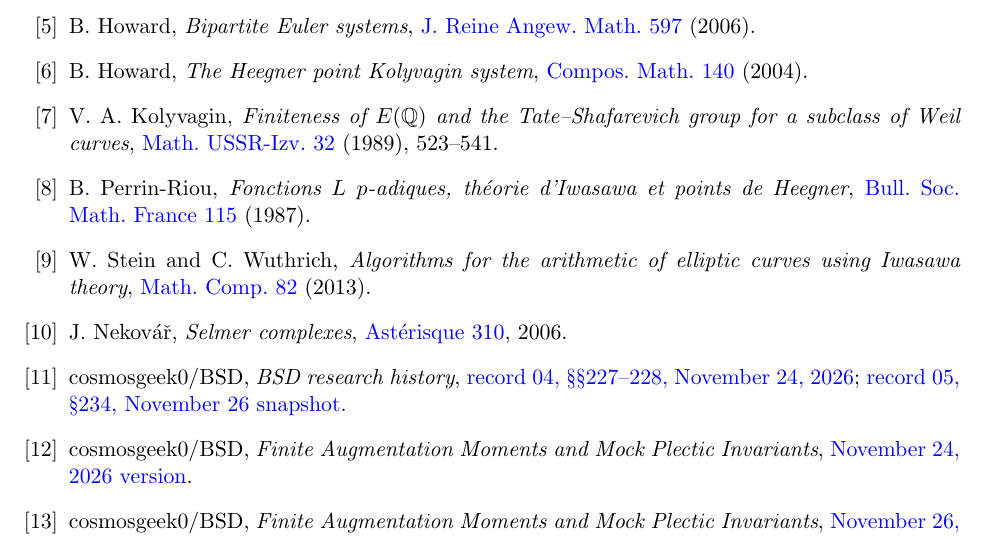
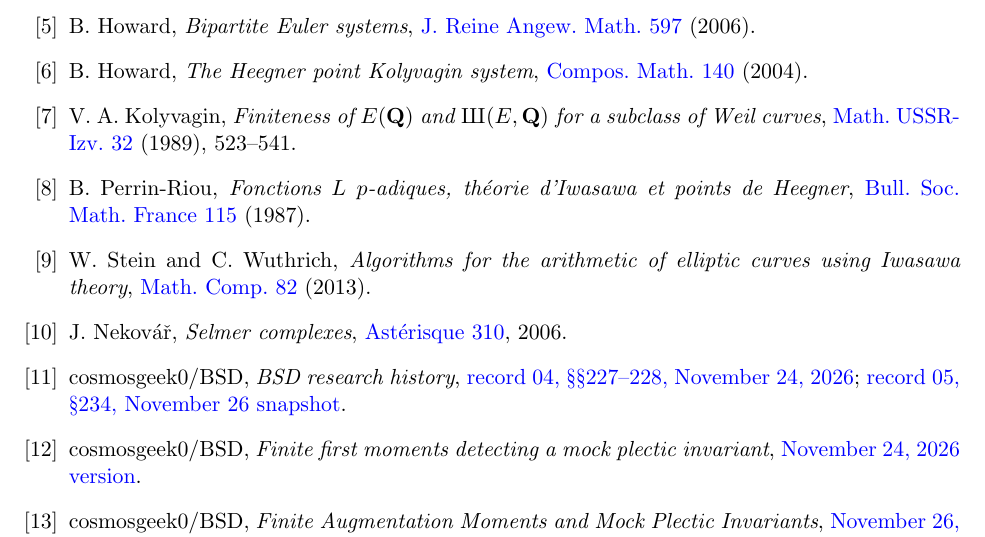
Before and after one commit to 6/clank-lab, a LaTeX paper (results/mock-plectic-invariants/paper/paper.tex): part of page 9 of 9, cut so that both start at the same text. Compiled offline with pdfLaTeX.

Commit message:
Correction: the bibliography now gives the journal title of Kolyvagin’s article and the November 24 title of the finite-moment manuscript. The theorem and its checks are unchanged. (#365)
Co-Authored-By: 6[bot] <129682364+6[bot]@users.noreply.github.com>

```diff
--- a/results/mock-plectic-invariants/paper/paper.tex
+++ b/results/mock-plectic-invariants/paper/paper.tex
@@ -8,6 +8,9 @@
 \newtheorem{proposition}[theorem]{Proposition}
 \newtheorem{corollary}[theorem]{Corollary}
 \newtheorem*{plectic}{Corollary (Plectic Heegner classes)}
+\ifdefined\pdfglyphtounicode\pdfglyphtounicode{tfm:wncyr10/X}{0428}\fi
+\DeclareFontFamily{U}{wncyr}{}
+\DeclareFontShape{U}{wncyr}{m}{n}{<-> wncyr10}{}
 \newcommand{\Q}{\mathbb Q}
 \newcommand{\Z}{\mathbb Z}
 \newcommand{\F}{\mathbb F}
@@ -214,7 +217,7 @@ At either prime over 43 the condition is unramified: a cocycle must restrict tri
 \href{https://arxiv.org/abs/1202.6353}{J. Reine Angew. Math. 597} (2006).
 \bibitem{How04} B. Howard, \emph{The Heegner point Kolyvagin system},
 \href{https://arxiv.org/abs/1202.6340}{Compos. Math. 140} (2004).
-\bibitem{Kol} V. A. Kolyvagin, \emph{Finiteness of $E(\Q)$ and the Tate--Shafarevich group for a subclass of Weil curves},
+\bibitem{Kol} V. A. Kolyvagin, \emph{Finiteness of $E(\mathbf{Q})$ and $\text{\usefont{U}{wncyr}{m}{n}Sh}(E,\mathbf{Q})$ for a subclass of Weil curves},
 \href{https://doi.org/10.1070/IM1989v032n03ABEH000779}{Math. USSR-Izv. 32} (1989), 523--541.
 \bibitem{PR} B. Perrin-Riou, \emph{Fonctions $L$ $p$-adiques, th\'eorie d'Iwasawa et points de Heegner},
 \href{https://www.numdam.org/article/BSMF_1987__115__399_0.pdf}{Bull. Soc. Math. France 115} (1987).
@@ -225,7 +228,7 @@ At either prime over 43 the condition is unramified: a cocycle must restrict tri
 \bibitem{record} cosmosgeek0/BSD, \emph{BSD research history},
 \href{https://github.com/cosmosgeek0/BSD/blob/ed9c8ab32e5b30b4818ab2f0c3004022183f297d/bsd-research-history.zip}{record 04, \S\S227--228, November 24, 2026};
 \href{https://github.com/cosmosgeek0/BSD/blob/a126723992b9be0c02b3b7a56dc245781b6c0d30/bsd-research-history.zip}{record 05, \S234, November 26 snapshot}.
-\bibitem{criterion} cosmosgeek0/BSD, \emph{Finite Augmentation Moments and Mock Plectic Invariants},
+\bibitem{criterion} cosmosgeek0/BSD, \emph{Finite first moments detecting a mock plectic invariant},
 \href{https://github.com/cosmosgeek0/BSD/blob/8f077506c503207a2ff675f8a5bcbba63398c911/finite-selmer-certificate.tex}{November 24, 2026 version}.
 \bibitem{current} cosmosgeek0/BSD, \emph{Finite Augmentation Moments and Mock Plectic Invariants},
 \href{https://github.com/cosmosgeek0/BSD/blob/a126723992b9be0c02b3b7a56dc245781b6c0d30/finite-selmer-certificate.tex}{November 26, 2026 snapshot}, \S6.
```
Also changed, not shown: CHANGELOG.md, results/mock-plectic-invariants/README.md, results/mock-plectic-invariants/paper/paper.pdf.
